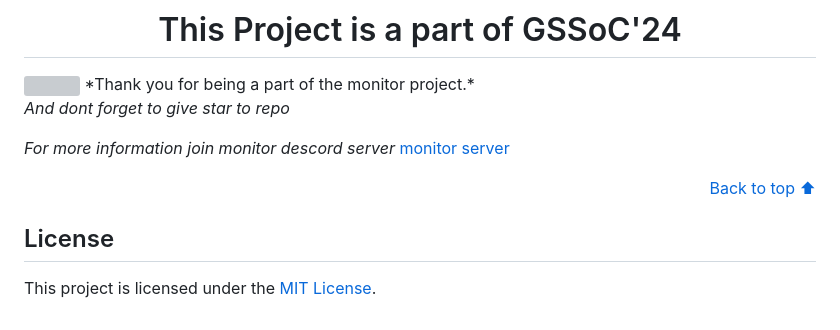
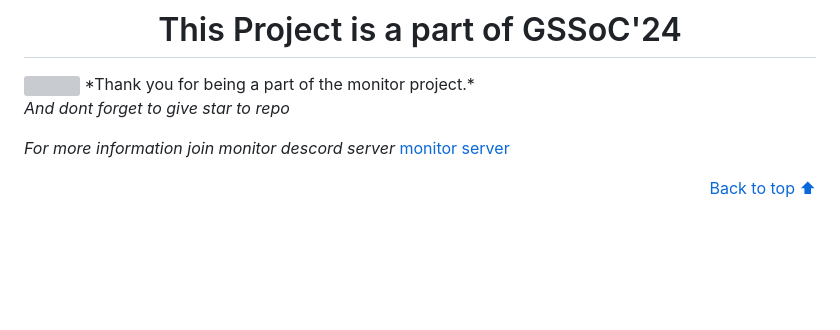
Before and after one commit to Pratikdate/ecard, a Markdown page: README.md, the part around the change. GitHub-like rendering; blank space fills up the shorter version; grey boxes are pictures that could not be loaded.

```diff
--- a/README.md
+++ b/README.md
@@ -75,7 +75,3 @@ We welcome contributions from the community! If you'd like to contribute to Svan
 *For more information join monitor descord server* [monitor server](https://discord.gg/JK4qnXSZ)
 
 <p align="right"><a href="#top">Back to top ⬆</a></p>
-
-## License
-
-This project is licensed under the [MIT License](LICENSE).
```
